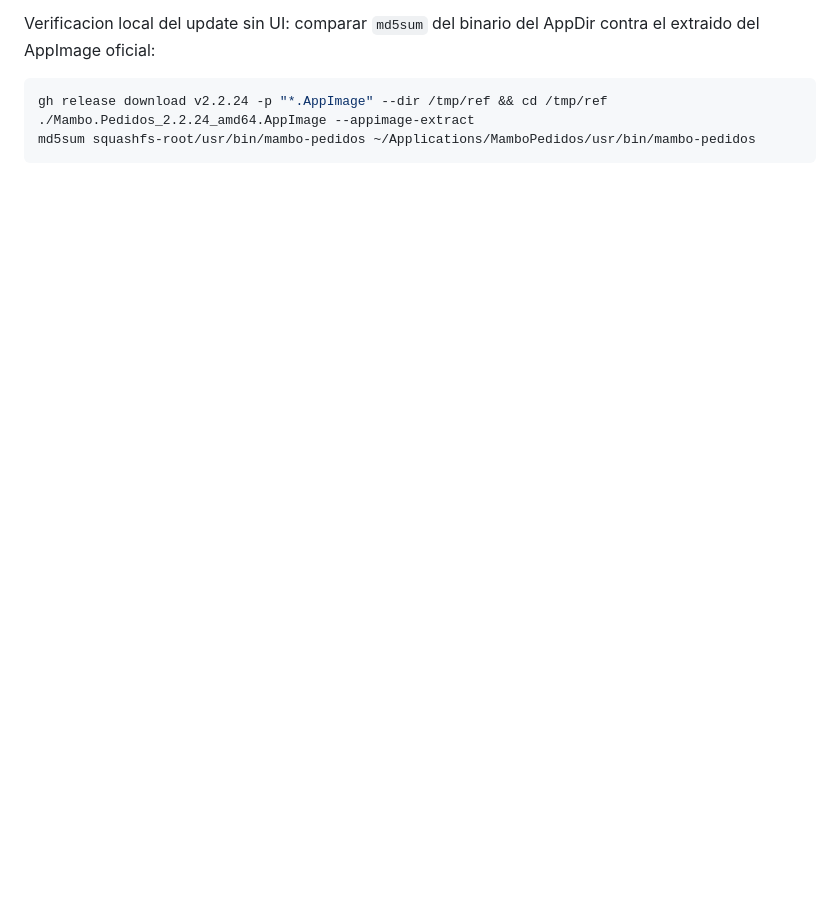
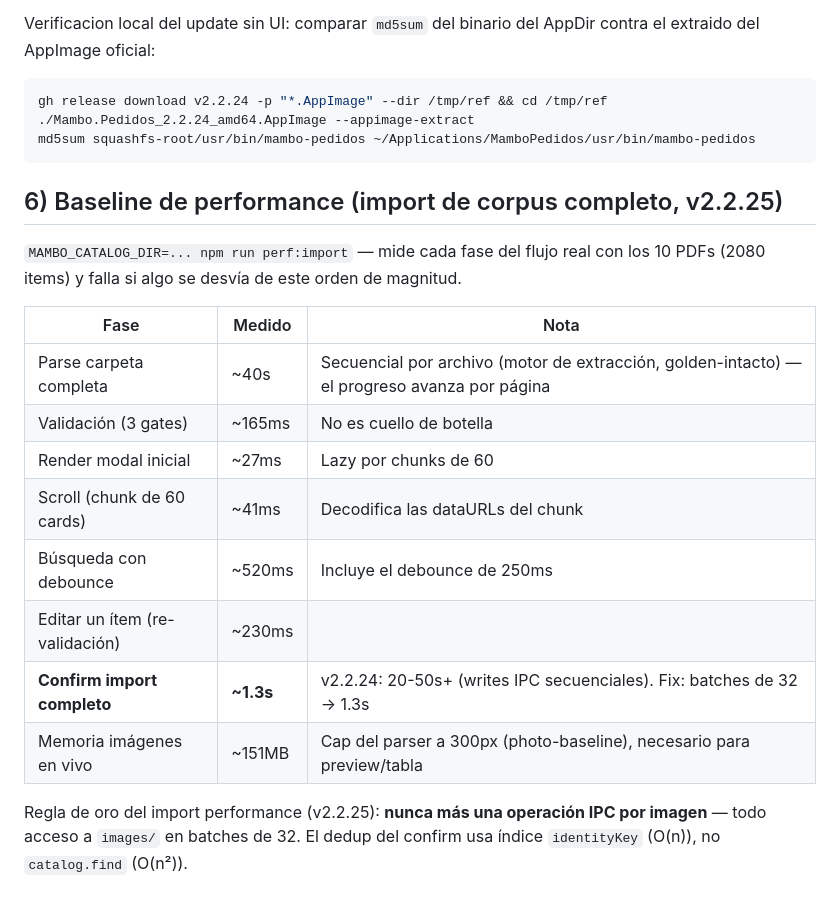
Before and after one commit to getodevel-source/mambo-pedidos, a Markdown page: docs/IMPORT-AUDIT-WORKFLOW.md, the part around the change. GitHub-like rendering; blank space fills up the shorter version.

Commit message:
docs(release-qa): import perf baseline + batch-IPC rule (v2.2.25)

````diff
--- a/docs/IMPORT-AUDIT-WORKFLOW.md
+++ b/docs/IMPORT-AUDIT-WORKFLOW.md
@@ -115,3 +115,23 @@ gh release download v2.2.24 -p "*.AppImage" --dir /tmp/ref && cd /tmp/ref
 ./Mambo.Pedidos_2.2.24_amd64.AppImage --appimage-extract
 md5sum squashfs-root/usr/bin/mambo-pedidos ~/Applications/MamboPedidos/usr/bin/mambo-pedidos
 ```
+
+## 6) Baseline de performance (import de corpus completo, v2.2.25)
+
+`MAMBO_CATALOG_DIR=... npm run perf:import` — mide cada fase del flujo real con
+los 10 PDFs (2080 items) y falla si algo se desvía de este orden de magnitud.
+
+| Fase | Medido | Nota |
+|---|---|---|
+| Parse carpeta completa | ~40s | Secuencial por archivo (motor de extracción, golden-intacto) — el progreso avanza por página |
+| Validación (3 gates) | ~165ms | No es cuello de botella |
+| Render modal inicial | ~27ms | Lazy por chunks de 60 |
+| Scroll (chunk de 60 cards) | ~41ms | Decodifica las dataURLs del chunk |
+| Búsqueda con debounce | ~520ms | Incluye el debounce de 250ms |
+| Editar un ítem (re-validación) | ~230ms | |
+| **Confirm import completo** | **~1.3s** | v2.2.24: 20-50s+ (writes IPC secuenciales). Fix: batches de 32 → 1.3s |
+| Memoria imágenes en vivo | ~151MB | Cap del parser a 300px (photo-baseline), necesario para preview/tabla |
+
+Regla de oro del import performance (v2.2.25): **nunca más una operación IPC por
+imagen** — todo acceso a `images/` en batches de 32. El dedup del confirm usa
+índice `identityKey` (O(n)), no `catalog.find` (O(n²)).
````
